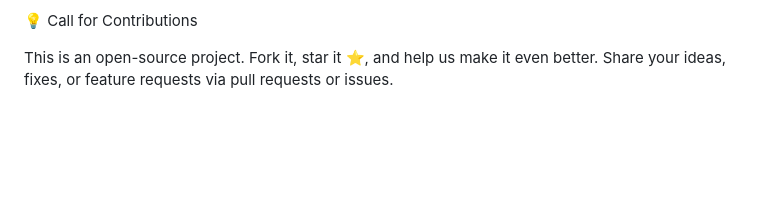
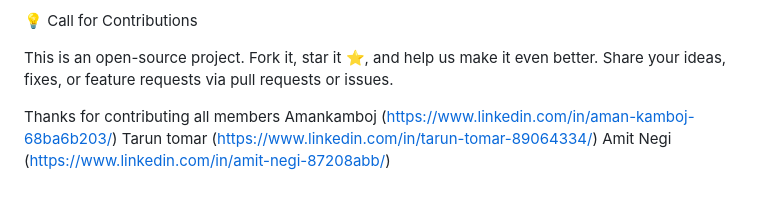
Before and after one commit to tarun-genAI/AlgoworksHackathon2025, a Markdown page: README.md, the part around the change. Drawn GitHub-style; blank space fills up the shorter version.

```diff
--- a/README.md
+++ b/README.md
@@ -150,3 +150,9 @@ Thanks to all team members for helping achieve this in just 30 hours! Your contr
 💡 Call for Contributions
 
 This is an open-source project. Fork it, star it ⭐, and help us make it even better. Share your ideas, fixes, or feature requests via pull requests or issues.
+
+
+Thanks for contributing all members
+ Amankamboj (https://www.linkedin.com/in/aman-kamboj-68ba6b203/)
+ Tarun tomar (https://www.linkedin.com/in/tarun-tomar-89064334/)
+ Amit Negi (https://www.linkedin.com/in/amit-negi-87208abb/)
```
